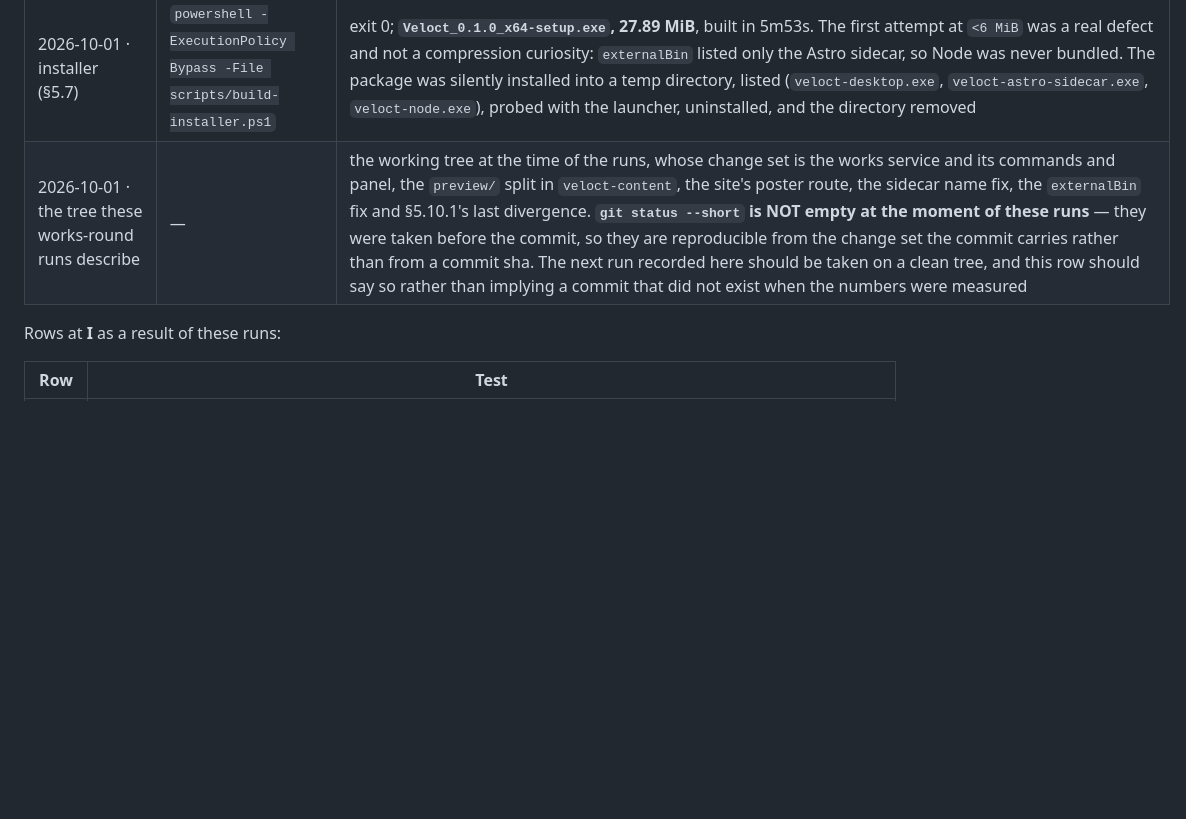
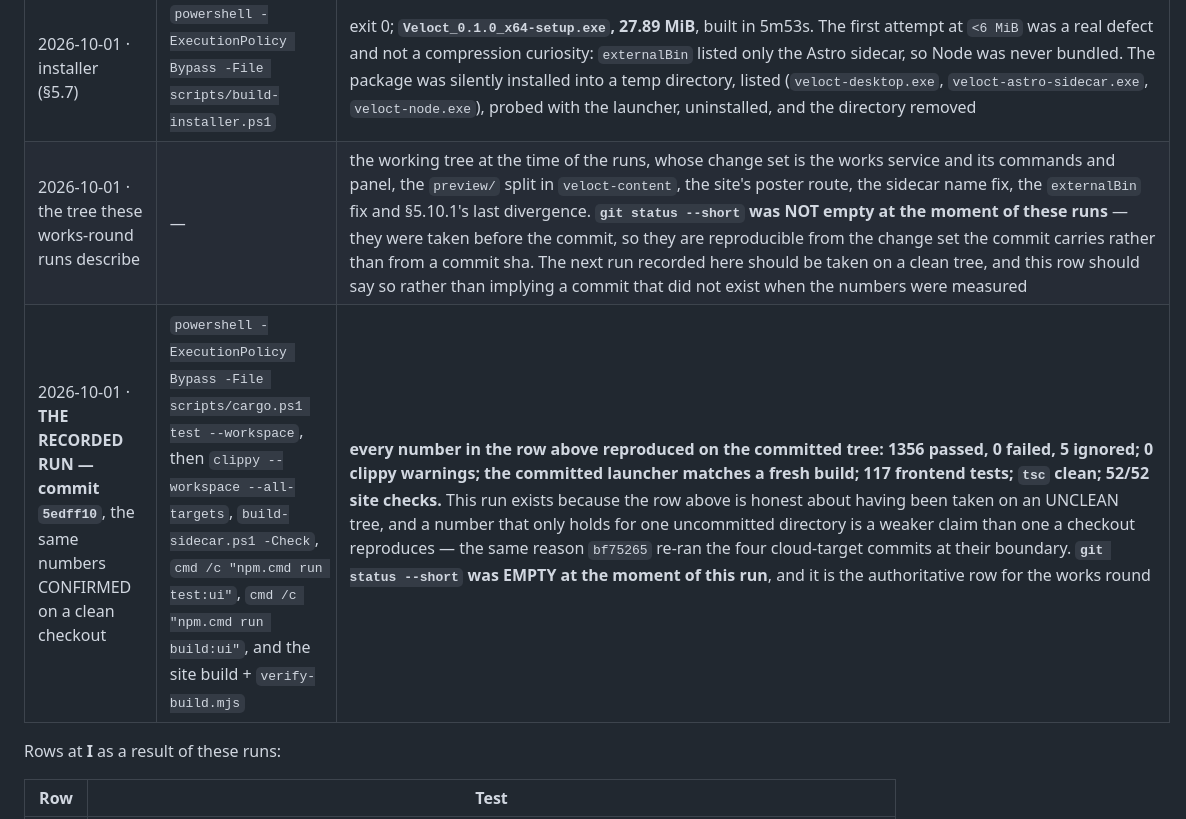
Before and after one commit to VellowK/Veloct-Blog, a Markdown page: docs/spec/02-test-matrix.md, the part around the change. GitHub-like rendering; blank space fills up the shorter version.

```diff
--- a/docs/spec/02-test-matrix.md
+++ b/docs/spec/02-test-matrix.md
@@ -369,7 +369,8 @@ at a recorded run is a row that has not moved.
 | 2026-10-01 · site build (the works round) | `npm.cmd run build` in `site/` with `VELOCT_BUILD_TIME` pinned, then `node scripts/verify-build.mjs` | exit 0; **52/52 build checks passed** (46 + the 6 this round added for §10.3's poster route; D148). The poster emitted at `dist/site/work-previews/demo-counter/screenshot.webp` was compared **byte for byte** with `works/01J8Z5Q0K3W7M9V2B4N6P8R2AG/preview/screenshot.webp` — the fixture work's `work.json` had named `preview/screenshot.webp` since it was created, and until this round that route was emitted by nothing, so the poster wall always rendered 暂无截图 |
 | 2026-10-01 · sidecar (the works round) | `powershell -ExecutionPolicy Bypass -File scripts/build-sidecar.ps1` then `-Check` | **REBUILT the launcher (2.67 MB) and then confirmed the committed binary matches a fresh build** — required, because D154's fix is in `crates/veloct-sidecar` and the launcher is a COMMITTED `externalBin` that a Rust change does not rebuild (PROCESSING.md §2.2) |
 | 2026-10-01 · installer (§5.7) | `powershell -ExecutionPolicy Bypass -File scripts/build-installer.ps1` | exit 0; **`Veloct_0.1.0_x64-setup.exe`, 27.89 MiB**, built in 5m53s. The first attempt at `<6 MiB` was a real defect and not a compression curiosity: `externalBin` listed only the Astro sidecar, so Node was never bundled. The package was silently installed into a temp directory, listed (`veloct-desktop.exe`, `veloct-astro-sidecar.exe`, `veloct-node.exe`), probed with the launcher, uninstalled, and the directory removed |
-| 2026-10-01 · the tree these works-round runs describe | — | the working tree at the time of the runs, whose change set is the works service and its commands and panel, the `preview/` split in `veloct-content`, the site's poster route, the sidecar name fix, the `externalBin` fix and §5.10.1's last divergence. **`git status --short` is NOT empty at the moment of these runs** — they were taken before the commit, so they are reproducible from the change set the commit carries rather than from a commit sha. The next run recorded here should be taken on a clean tree, and this row should say so rather than implying a commit that did not exist when the numbers were measured |
+| 2026-10-01 · the tree these works-round runs describe | — | the working tree at the time of the runs, whose change set is the works service and its commands and panel, the `preview/` split in `veloct-content`, the site's poster route, the sidecar name fix, the `externalBin` fix and §5.10.1's last divergence. **`git status --short` was NOT empty at the moment of these runs** — they were taken before the commit, so they are reproducible from the change set the commit carries rather than from a commit sha. The next run recorded here should be taken on a clean tree, and this row should say so rather than implying a commit that did not exist when the numbers were measured |
+| 2026-10-01 · **THE RECORDED RUN — commit `5edff10`**, the same numbers CONFIRMED on a clean checkout | `powershell -ExecutionPolicy Bypass -File scripts/cargo.ps1 test --workspace`, then `clippy --workspace --all-targets`, `build-sidecar.ps1 -Check`, `cmd /c "npm.cmd run test:ui"`, `cmd /c "npm.cmd run build:ui"`, and the site build + `verify-build.mjs` | **every number in the row above reproduced on the committed tree: 1356 passed, 0 failed, 5 ignored; 0 clippy warnings; the committed launcher matches a fresh build; 117 frontend tests; `tsc` clean; 52/52 site checks.** This run exists because the row above is honest about having been taken on an UNCLEAN tree, and a number that only holds for one uncommitted directory is a weaker claim than one a checkout reproduces — the same reason `bf75265` re-ran the four cloud-target commits at their boundary. **`git status --short` was EMPTY at the moment of this run**, and it is the authoritative row for the works round |
 
 Rows at **I** as a result of these runs:
 
```
Also changed, not shown: PROCESSING.md (+13 -8 lines).
